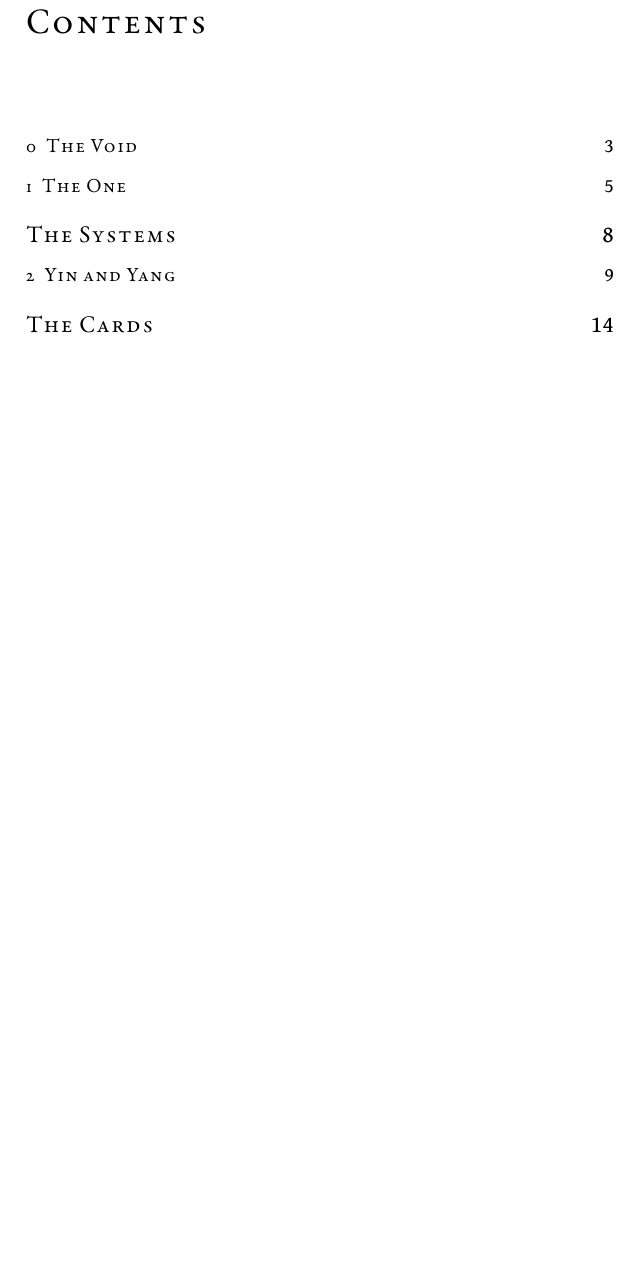
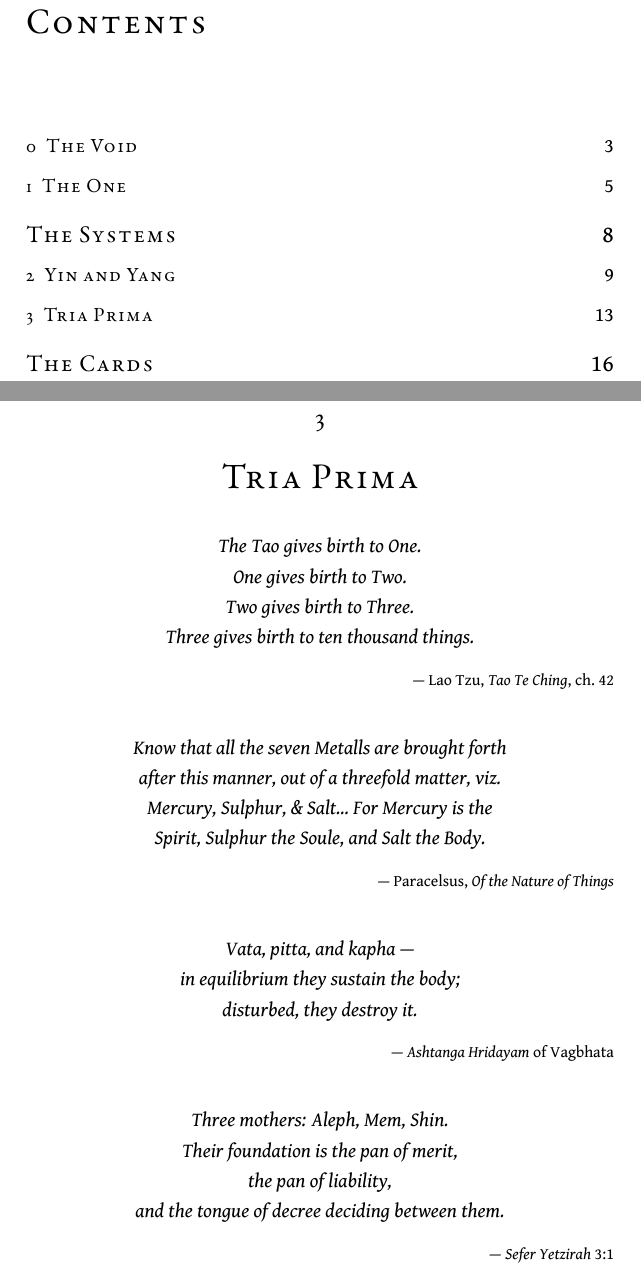
Before and after one commit to jes5199/star-taker-tarot, a LaTeX book (book.tex): part of page 5 of 19 before the commit and two parts of pages 5 and 17 of 21 after it, the two joined at a grey line, cut so that both start at the same text, the shorter picture padded with empty space. The pictures show the PDF file book.pdf that the author committed with the source.

Commit message:
Add chapter 3 Tria Prima with four verified epigrams
Lao Tzu (Tao Te Ching ch. 42), Paracelsus (Of the Nature of Things),
Vagbhata (Ashtanga Hridayam), and Sefer Yetzirah 3:1. Paracelsus
quote sourced to period English translation.

Co-Authored-By: Claude Opus 4.6 <noreply@anthropic.com>

```diff
--- a/book.tex
+++ b/book.tex
@@ -292,6 +292,53 @@ A remarkably similar system developed in West Africa where it is known as Ifá (
 \end{center}
 \vfill\null
 
+\numchapter{3}{Tria Prima}
+
+\begin{center}\fontsize{10}{13}\selectfont\itshape
+The Tao gives birth to One.\\
+One gives birth to Two.\\
+Two gives birth to Three.\\
+Three gives birth to ten thousand things.
+\end{center}
+\begin{flushright}
+{\fontsize{8}{10}\selectfont --- Lao Tzu, \textit{Tao Te Ching}, ch.\ 42}
+\end{flushright}
+
+\vspace{2mm}
+
+\begin{center}\fontsize{10}{13}\selectfont\itshape
+Know that all the seven Metalls are brought forth\\
+after this manner, out of a threefold matter, viz.\\
+Mercury, Sulphur, \& Salt\ldots\ For Mercury is the\\
+Spirit, Sulphur the Soule, and Salt the Body.
+\end{center}
+\begin{flushright}
+{\fontsize{8}{10}\selectfont --- Paracelsus, \textit{Of the Nature of Things}}
+\end{flushright}
+
+\vspace{2mm}
+
+\begin{center}\fontsize{10}{13}\selectfont\itshape
+Vata, pitta, and kapha ---\\
+in equilibrium they sustain the body;\\
+disturbed, they destroy it.
+\end{center}
+\begin{flushright}
+{\fontsize{8}{10}\selectfont --- \textit{Ashtanga Hridayam} of Vagbhata}
+\end{flushright}
+
+\vspace{2mm}
+
+\begin{center}\fontsize{10}{13}\selectfont\itshape
+Three mothers: Aleph, Mem, Shin.\\
+Their foundation is the pan of merit,\\
+the pan of liability,\\
+and the tongue of decree deciding between them.
+\end{center}
+\begin{flushright}
+{\fontsize{8}{10}\selectfont --- \textit{Sefer Yetzirah} 3:1}
+\end{flushright}
+
 \partpage[The Cards]{The\\Cards}
 
 % Back cover
```
Also changed, not shown: book.pdf.
